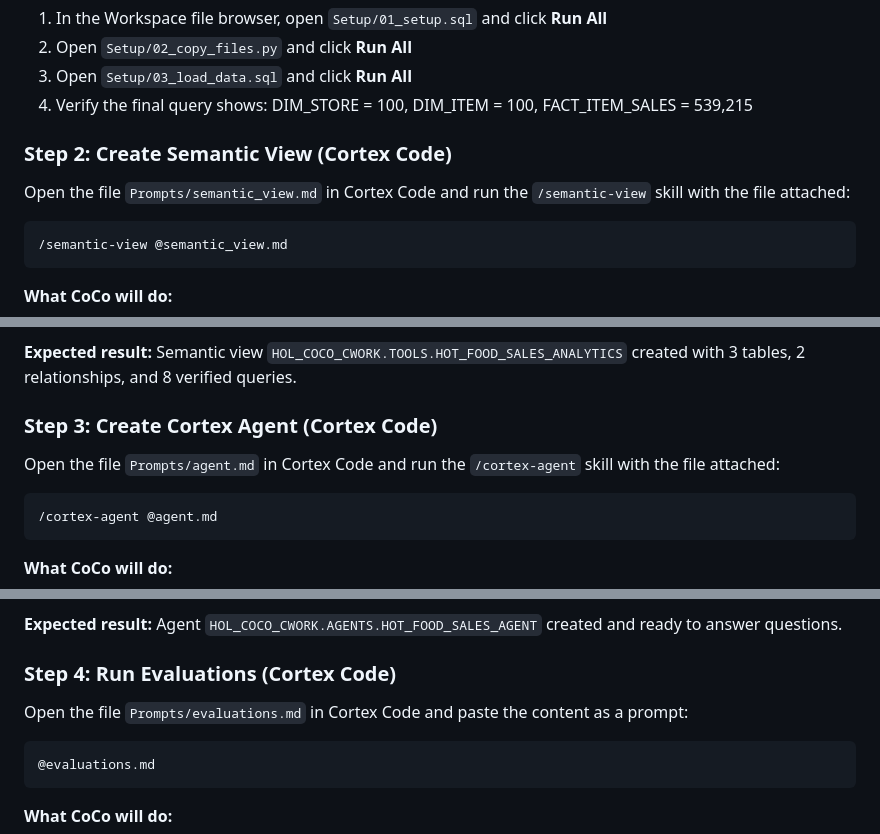
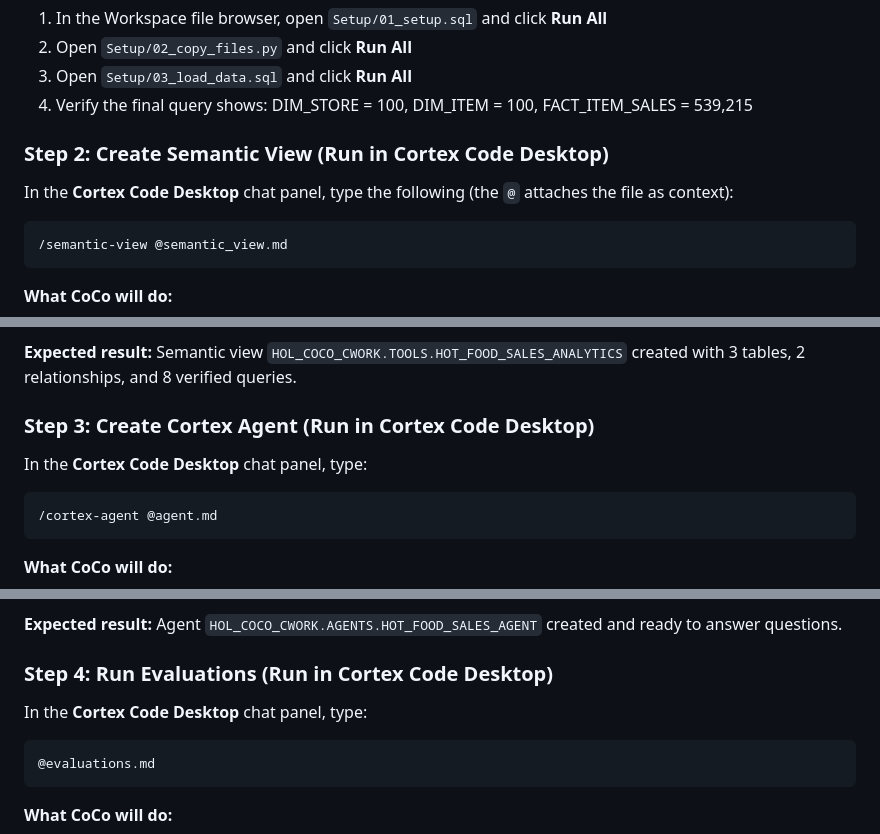
Before and after one commit to sfc-gh-cserrano/coco_cowork_agent_hol, a Markdown page: README.md, 3 parts joined by grey strips. GitHub-like rendering.

````diff
--- a/README.md
+++ b/README.md
@@ -107,9 +109,9 @@ This is the only step that requires manual execution. Everything else is done th
 3. Open `Setup/03_load_data.sql` and click **Run All**
 4. Verify the final query shows: DIM_STORE = 100, DIM_ITEM = 100, FACT_ITEM_SALES = 539,215
 
-### Step 2: Create Semantic View (Cortex Code)
+### Step 2: Create Semantic View (Run in Cortex Code Desktop)
 
-Open the file `Prompts/semantic_view.md` in Cortex Code and run the `/semantic-view` skill with the file attached:
+In the **Cortex Code Desktop** chat panel, type the following (the `@` attaches the file as context):
 
 ```
 /semantic-view @semantic_view.md
@@ -124,9 +126,9 @@ Open the file `Prompts/semantic_view.md` in Cortex Code and run the `/semantic-v
 
 **Expected result:** Semantic view `HOL_COCO_CWORK.TOOLS.HOT_FOOD_SALES_ANALYTICS` created with 3 tables, 2 relationships, and 8 verified queries.
 
-### Step 3: Create Cortex Agent (Cortex Code)
+### Step 3: Create Cortex Agent (Run in Cortex Code Desktop)
 
-Open the file `Prompts/agent.md` in Cortex Code and run the `/cortex-agent` skill with the file attached:
+In the **Cortex Code Desktop** chat panel, type:
 
 ```
 /cortex-agent @agent.md
@@ -142,9 +144,9 @@ Open the file `Prompts/agent.md` in Cortex Code and run the `/cortex-agent` skil
 
 **Expected result:** Agent `HOL_COCO_CWORK.AGENTS.HOT_FOOD_SALES_AGENT` created and ready to answer questions.
 
-### Step 4: Run Evaluations (Cortex Code)
+### Step 4: Run Evaluations (Run in Cortex Code Desktop)
 
-Open the file `Prompts/evaluations.md` in Cortex Code and paste the content as a prompt:
+In the **Cortex Code Desktop** chat panel, type:
 
 ```
 @evaluations.md
````
Also changed, not shown: other parts of README.md (+2 -0 lines).
